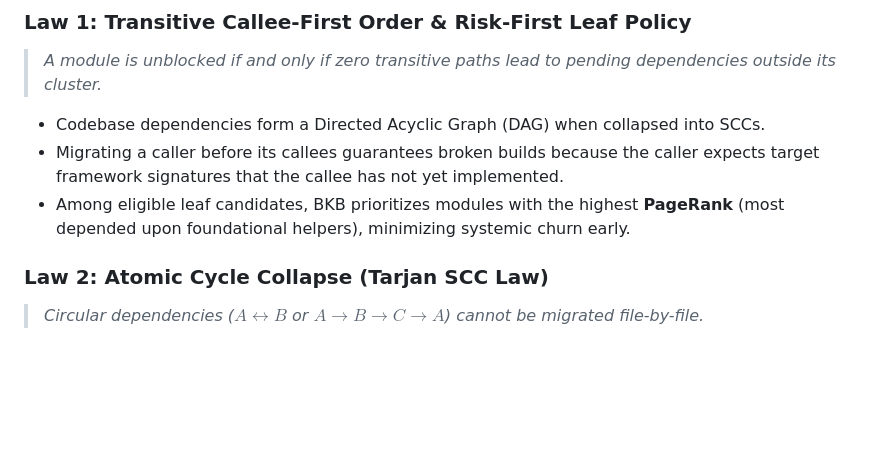
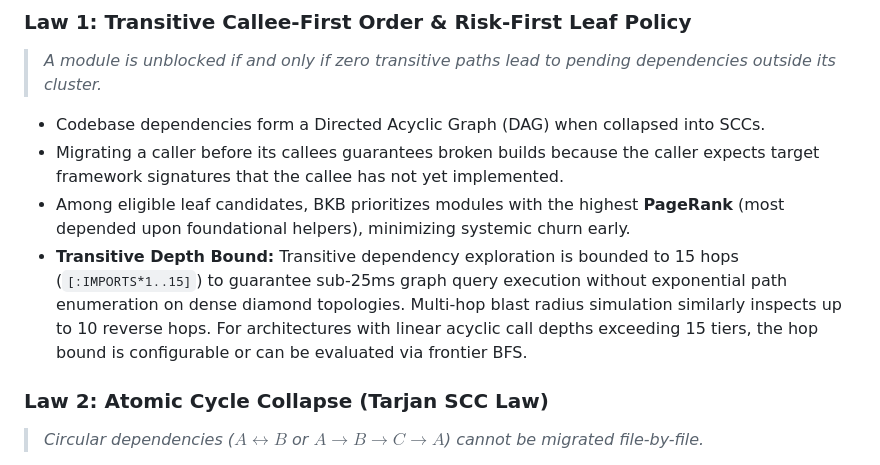
Before and after one commit to saqib40/bagwan-kai-bandey, a Markdown page: docs/architecture.md, the part around the change. Drawn GitHub-style; blank space fills up the shorter version.

```diff
--- a/docs/architecture.md
+++ b/docs/architecture.md
@@ -52,6 +52,7 @@ Standard LLM agents fail on migrations because they edit files arbitrarily or to
 - Codebase dependencies form a Directed Acyclic Graph (DAG) when collapsed into SCCs.
 - Migrating a caller before its callees guarantees broken builds because the caller expects target framework signatures that the callee has not yet implemented.
 - Among eligible leaf candidates, BKB prioritizes modules with the highest **PageRank** (most depended upon foundational helpers), minimizing systemic churn early.
+- **Transitive Depth Bound:** Transitive dependency exploration is bounded to 15 hops (`[:IMPORTS*1..15]`) to guarantee sub-25ms graph query execution without exponential path enumeration on dense diamond topologies. Multi-hop blast radius simulation similarly inspects up to 10 reverse hops. For architectures with linear acyclic call depths exceeding 15 tiers, the hop bound is configurable or can be evaluated via frontier BFS.
 
 ### Law 2: Atomic Cycle Collapse (Tarjan SCC Law)
 > *Circular dependencies ($A \leftrightarrow B$ or $A \rightarrow B \rightarrow C \rightarrow A$) cannot be migrated file-by-file.*
```
Also changed, not shown: README.md (+1 -1 lines).
